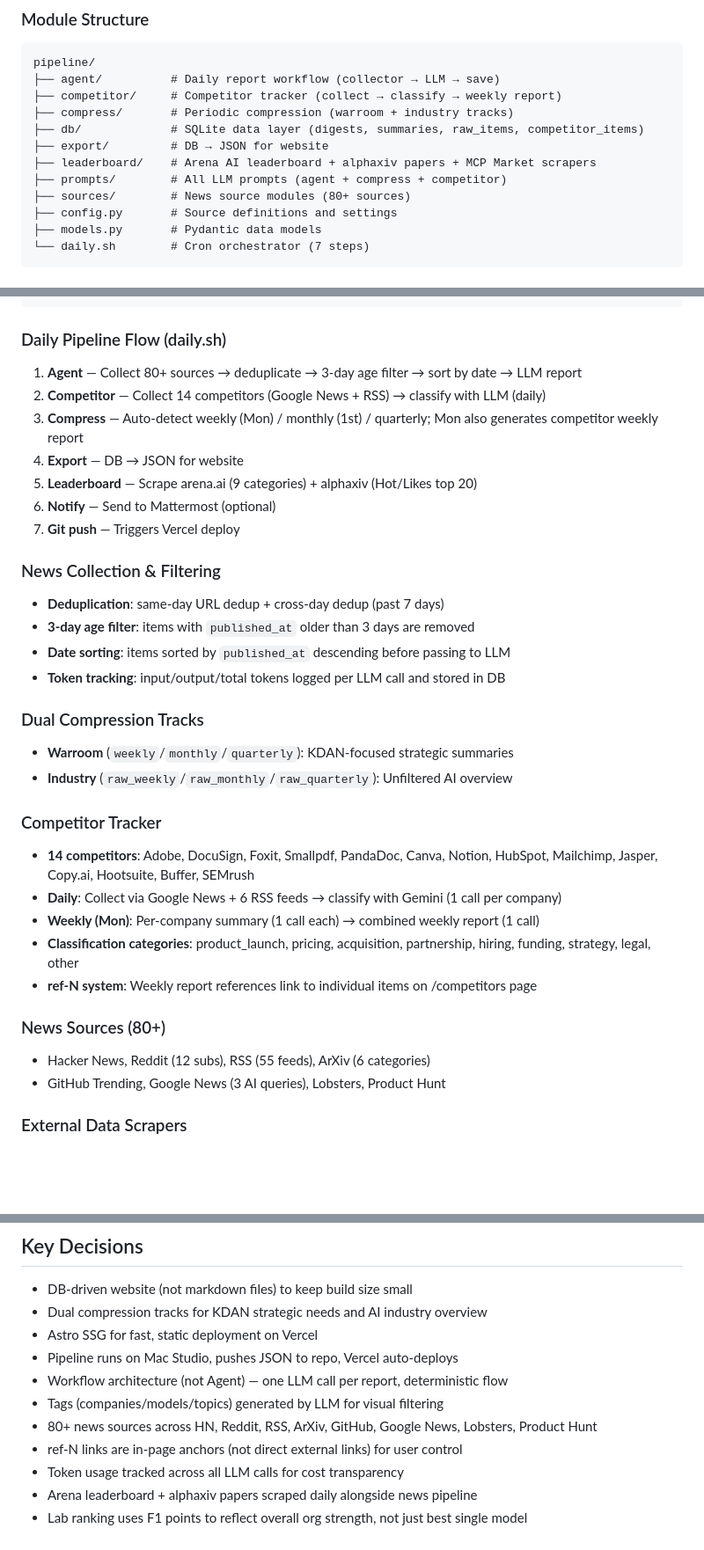
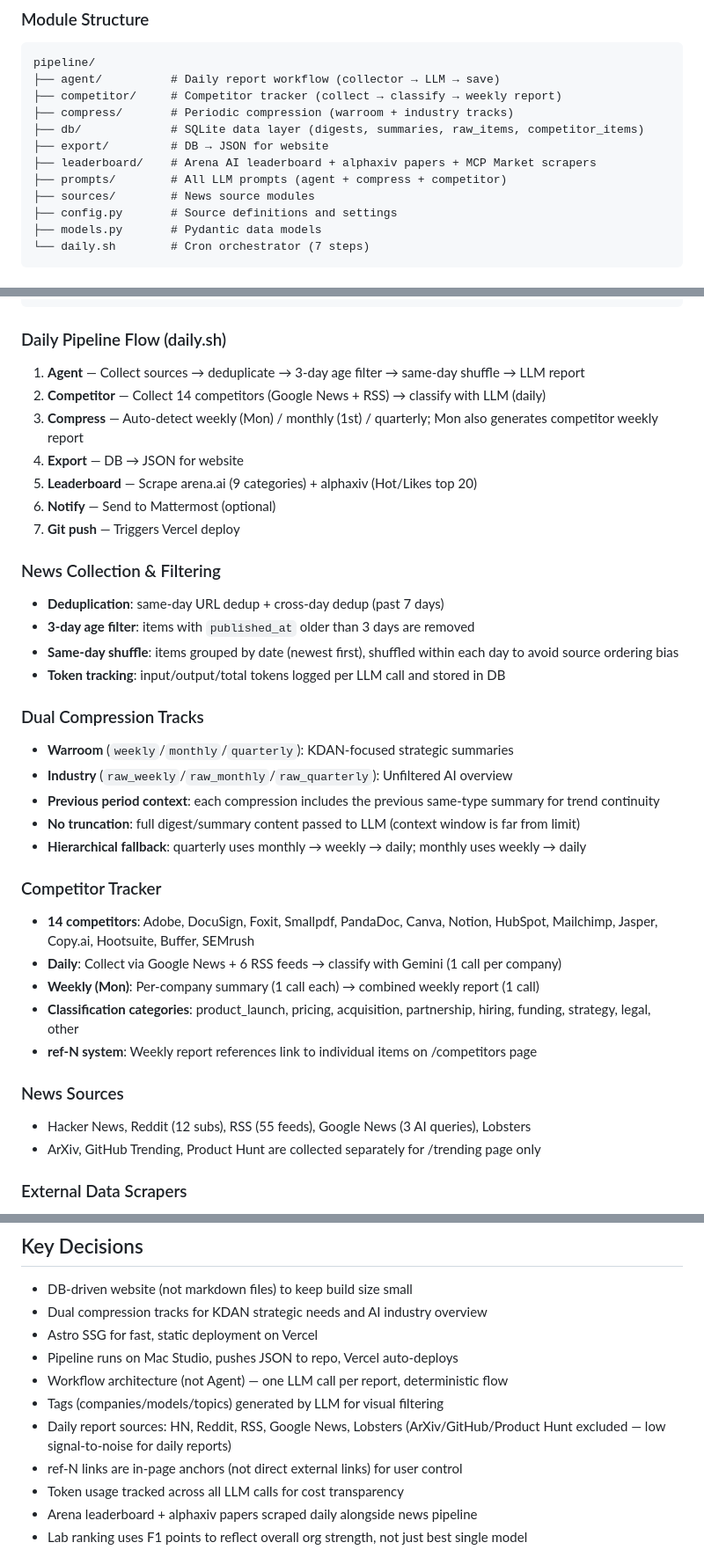
Before and after one commit to R09722akaBennett/ainews-warroom, a Markdown page: CLAUDE.md, 3 parts joined by grey strips. Shown at 88% size. Drawn GitHub-style; blank space fills up the shorter version.

```diff
--- a/CLAUDE.md
+++ b/CLAUDE.md
@@ -34,7 +34,7 @@ pipeline/
 ├── export/         # DB → JSON for website
 ├── leaderboard/    # Arena AI leaderboard + alphaxiv papers + MCP Market scrapers
 ├── prompts/        # All LLM prompts (agent + compress + competitor)
-├── sources/        # News source modules (80+ sources)
+├── sources/        # News source modules
 ├── config.py       # Source definitions and settings
 ├── models.py       # Pydantic data models
 └── daily.sh        # Cron orchestrator (7 steps)
@@ -54,7 +54,7 @@ uv run python -m leaderboard              # arena.ai leaderboard + alphaxiv pape
 
 ### Daily Pipeline Flow (daily.sh)
 
-1. **Agent** — Collect 80+ sources → deduplicate → 3-day age filter → sort by date → LLM report
+1. **Agent** — Collect sources → deduplicate → 3-day age filter → same-day shuffle → LLM report
 2. **Competitor** — Collect 14 competitors (Google News + RSS) → classify with LLM (daily)
 3. **Compress** — Auto-detect weekly (Mon) / monthly (1st) / quarterly; Mon also generates competitor weekly report
 4. **Export** — DB → JSON for website
@@ -66,13 +66,16 @@ uv run python -m leaderboard              # arena.ai leaderboard + alphaxiv pape
 
 - **Deduplication**: same-day URL dedup + cross-day dedup (past 7 days)
 - **3-day age filter**: items with `published_at` older than 3 days are removed
-- **Date sorting**: items sorted by `published_at` descending before passing to LLM
+- **Same-day shuffle**: items grouped by date (newest first), shuffled within each day to avoid source ordering bias
 - **Token tracking**: input/output/total tokens logged per LLM call and stored in DB
 
 ### Dual Compression Tracks
 
 - **Warroom** (`weekly`/`monthly`/`quarterly`): KDAN-focused strategic summaries
 - **Industry** (`raw_weekly`/`raw_monthly`/`raw_quarterly`): Unfiltered AI overview
+- **Previous period context**: each compression includes the previous same-type summary for trend continuity
+- **No truncation**: full digest/summary content passed to LLM (context window is far from limit)
+- **Hierarchical fallback**: quarterly uses monthly → weekly → daily; monthly uses weekly → daily
 
 ### Competitor Tracker
 
@@ -82,10 +85,10 @@ uv run python -m leaderboard              # arena.ai leaderboard + alphaxiv pape
 - **Classification categories**: product_launch, pricing, acquisition, partnership, hiring, funding, strategy, legal, other
 - **ref-N system**: Weekly report references link to individual items on /competitors page
 
-### News Sources (80+)
+### News Sources
 
-- Hacker News, Reddit (12 subs), RSS (55 feeds), ArXiv (6 categories)
-- GitHub Trending, Google News (3 AI queries), Lobsters, Product Hunt
+- Hacker News, Reddit (12 subs), RSS (55 feeds), Google News (3 AI queries), Lobsters
+- ArXiv, GitHub Trending, Product Hunt are collected separately for /trending page only
 
 ### External Data Scrapers
 
@@ -174,7 +177,7 @@ MATTERMOST_TOKEN=...            # Optional, for Mattermost notification
 - Pipeline runs on Mac Studio, pushes JSON to repo, Vercel auto-deploys
 - Workflow architecture (not Agent) — one LLM call per report, deterministic flow
 - Tags (companies/models/topics) generated by LLM for visual filtering
-- 80+ news sources across HN, Reddit, RSS, ArXiv, GitHub, Google News, Lobsters, Product Hunt
+- Daily report sources: HN, Reddit, RSS, Google News, Lobsters (ArXiv/GitHub/Product Hunt excluded — low signal-to-noise for daily reports)
 - ref-N links are in-page anchors (not direct external links) for user control
 - Token usage tracked across all LLM calls for cost transparency
 - Arena leaderboard + alphaxiv papers scraped daily alongside news pipeline
```
Also changed, not shown: README.md (+7 -7 lines).
